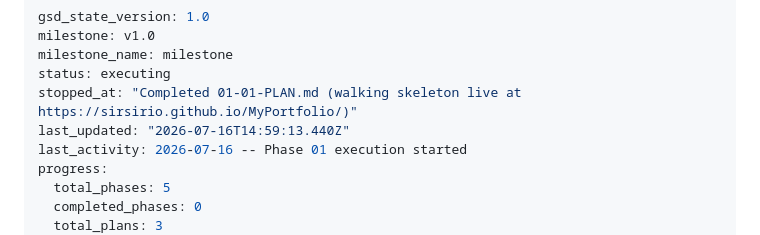
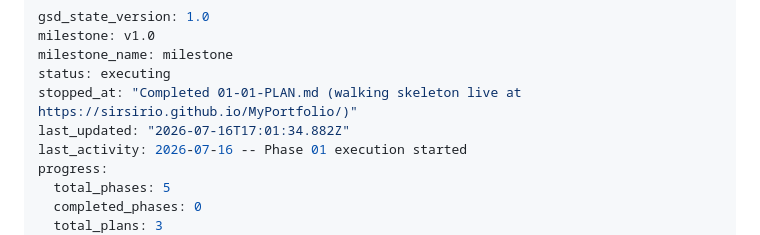
Before and after one commit to SirSirio/MyPortfolio, a Markdown page: .planning/STATE.md, the part around the change. GitHub-like rendering.

```diff
--- a/.planning/STATE.md
+++ b/.planning/STATE.md
@@ -4,7 +4,7 @@ milestone: v1.0
 milestone_name: milestone
 status: executing
 stopped_at: "Completed 01-01-PLAN.md (walking skeleton live at https://sirsirio.github.io/MyPortfolio/)"
-last_updated: "2026-07-16T14:59:13.440Z"
+last_updated: "2026-07-16T17:01:34.882Z"
 last_activity: 2026-07-16 -- Phase 01 execution started
 progress:
   total_phases: 5
```
Also changed, not shown: 1 other file.
